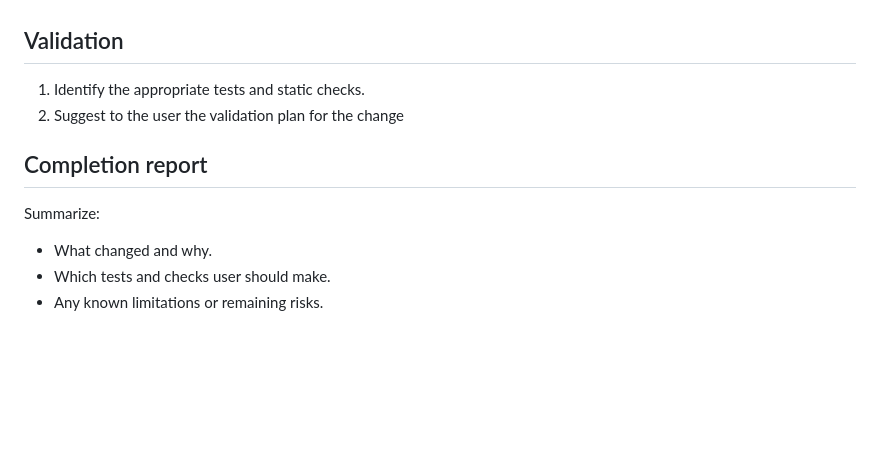
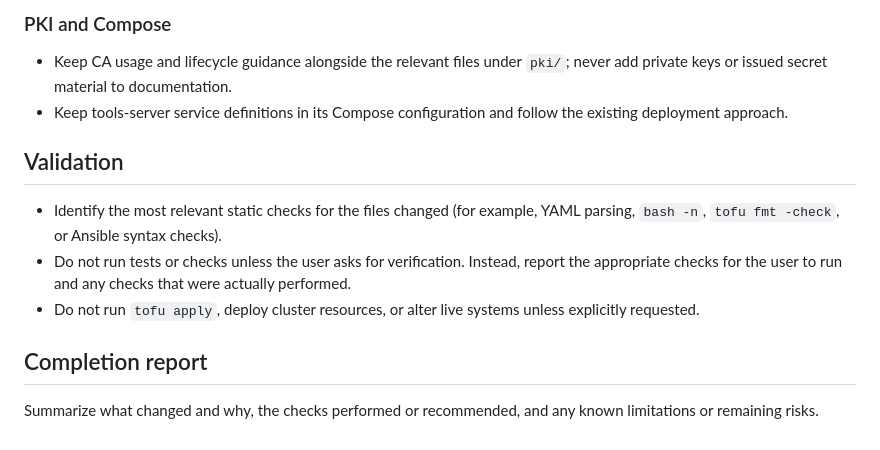
Before and after one commit to ViniciusPilan/homelab, a Markdown page: AGENTS.md, the part around one of its changes. Rendered like a GitHub page; blank space fills up the shorter version.

Commit message:
refactor: update AGENTS.md for clarity and improved structure

```diff
--- a/AGENTS.md
+++ b/AGENTS.md
@@ -54,10 +89,21 @@ Make small, correct, maintainable changes that satisfy the requested task.
+### PKI and Compose
+
+- Keep CA usage and lifecycle guidance alongside the relevant files under
+  `pki/`; never add private keys or issued secret material to documentation.
+- Keep tools-server service definitions in its Compose configuration and follow
+  the existing deployment approach.
 
 ## Validation
-1. Identify the appropriate tests and static checks.
-2. Suggest to the user the validation plan for the change
+
+- Identify the most relevant static checks for the files changed (for example,
+  YAML parsing, `bash -n`, `tofu fmt -check`, or Ansible syntax checks).
+- Do not run tests or checks unless the user asks for verification. Instead,
+  report the appropriate checks for the user to run and any checks that were
+  actually performed.
+- Do not run `tofu apply`, deploy cluster resources, or alter live systems
+  unless explicitly requested.
 
 ## Completion report
-Summarize:
-- What changed and why.
-- Which tests and checks user should make.
-- Any known limitations or remaining risks.
+
+Summarize what changed and why, the checks performed or recommended, and any
+known limitations or remaining risks.
```
Also changed, not shown: other parts of AGENTS.md (+81 -46 lines).
